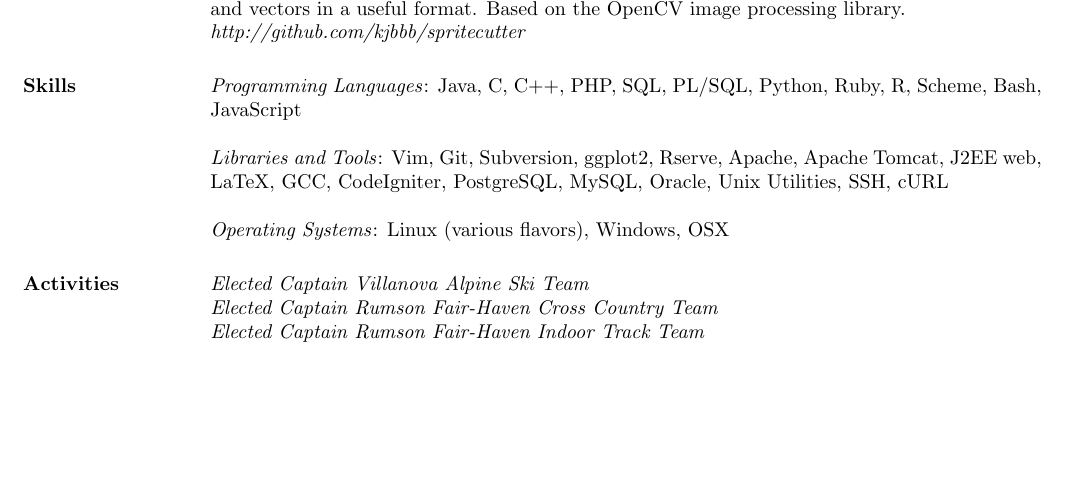
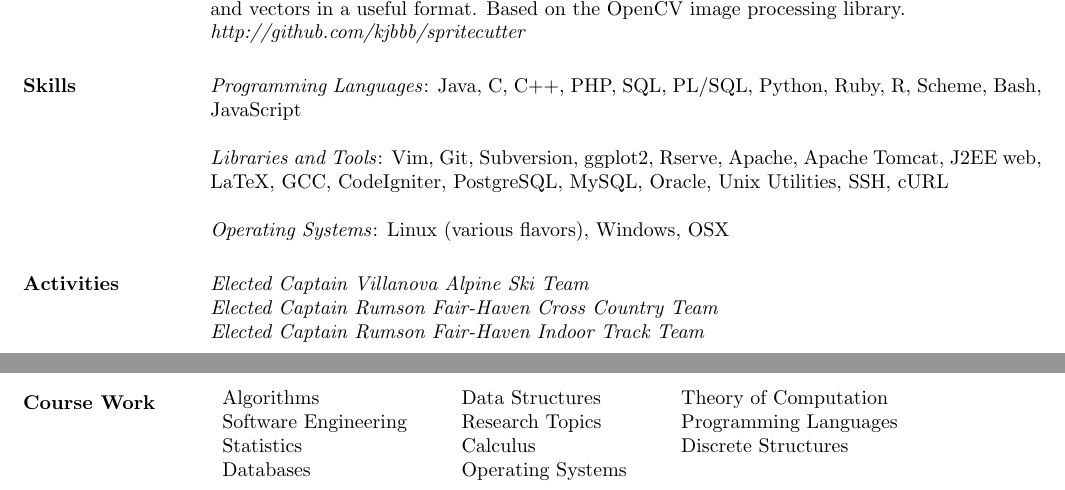
Before and after one commit to kjbbb/resume, a LaTeX CV (kjb_resume.tex): part of the page before the commit and two parts of pages 1 and 2 of 2 after it, the two joined at a grey line, cut so that both start at the same text, the shorter picture padded with empty space. Compiled offline with pdfLaTeX.

Commit message:
Added alternative version with coursework.

```diff
--- a/kjb_resume.tex
+++ b/kjb_resume.tex
@@ -200,15 +200,15 @@ Oracle, Unix Utilities, SSH, cURL
 %% Nothing special here, just a normal table
 %%
 
-%\section{\textsc{Course Work}}
-%  \begin{tabular}{lllll}
-%
-%  Algorithms             & \ \ & Data Structures     & \ \ & Theory of Computation \\
-%  Software Engineering   & \ \ & Research Topics     & \ \ & Programming Languages \\
-%  Statistics             & \ \ & Calculus            & \ \ & Discrete Structures \\
-%  Databases              & \ \ & Operating Systems   & \ \ &
+\section{\textsc{Course Work}}
+  \begin{tabular}{lllll}
 
-%  \end{tabular}
+  Algorithms             & \ \ & Data Structures     & \ \ & Theory of Computation \\
+  Software Engineering   & \ \ & Research Topics     & \ \ & Programming Languages \\
+  Statistics             & \ \ & Calculus            & \ \ & Discrete Structures \\
+  Databases              & \ \ & Operating Systems   & \ \ &
+
+  \end{tabular}
 
 \end{resume}
 \end{document}
```
Also changed, not shown: kjb_resume.pdf.
